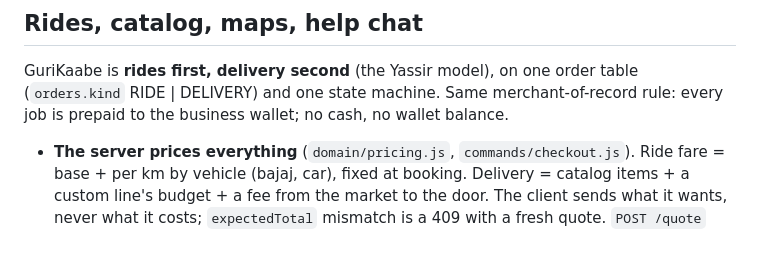
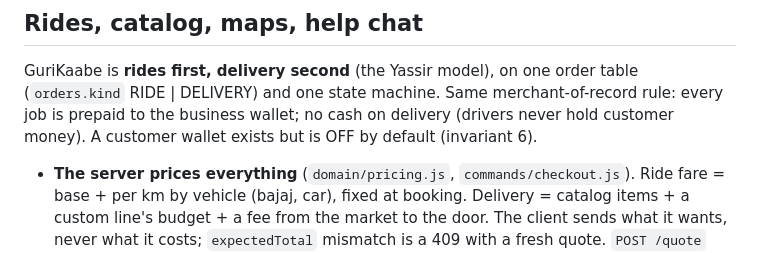
Before and after one commit to Mansur2001/ghost-merchant, a Markdown page: CLAUDE.md, the part around one of its changes. Rendered like a GitHub page.

```diff
--- a/CLAUDE.md
+++ b/CLAUDE.md
@@ -175,7 +175,8 @@ The desk coordinates; it does not decide who gets paid, who gets work, or who ge
 
 GuriKaabe is **rides first, delivery second** (the Yassir model), on one order table
 (`orders.kind` RIDE | DELIVERY) and one state machine. Same merchant-of-record rule: every job
-is prepaid to the business wallet; no cash, no wallet balance.
+is prepaid to the business wallet; no cash on delivery (drivers never hold customer money). A
+customer wallet exists but is OFF by default (invariant 6).
 
 - **The server prices everything** (`domain/pricing.js`, `commands/checkout.js`). Ride fare =
   base + per km by vehicle (bajaj, car), fixed at booking. Delivery = catalog items + a custom
```
Also changed, not shown: other parts of CLAUDE.md (+74 -16 lines), docs/history/2026-11-08-navigation-push.md (added, +46 -0 lines).
